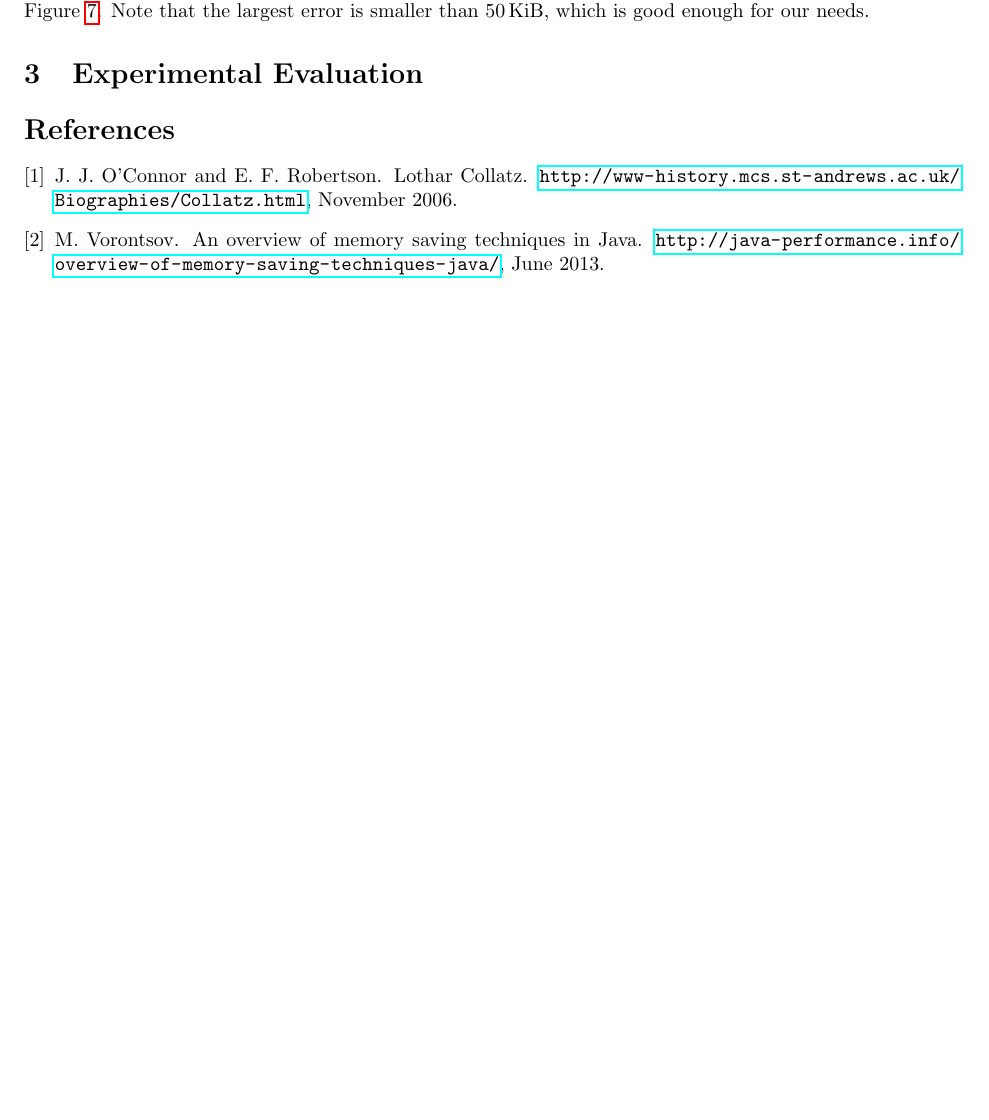
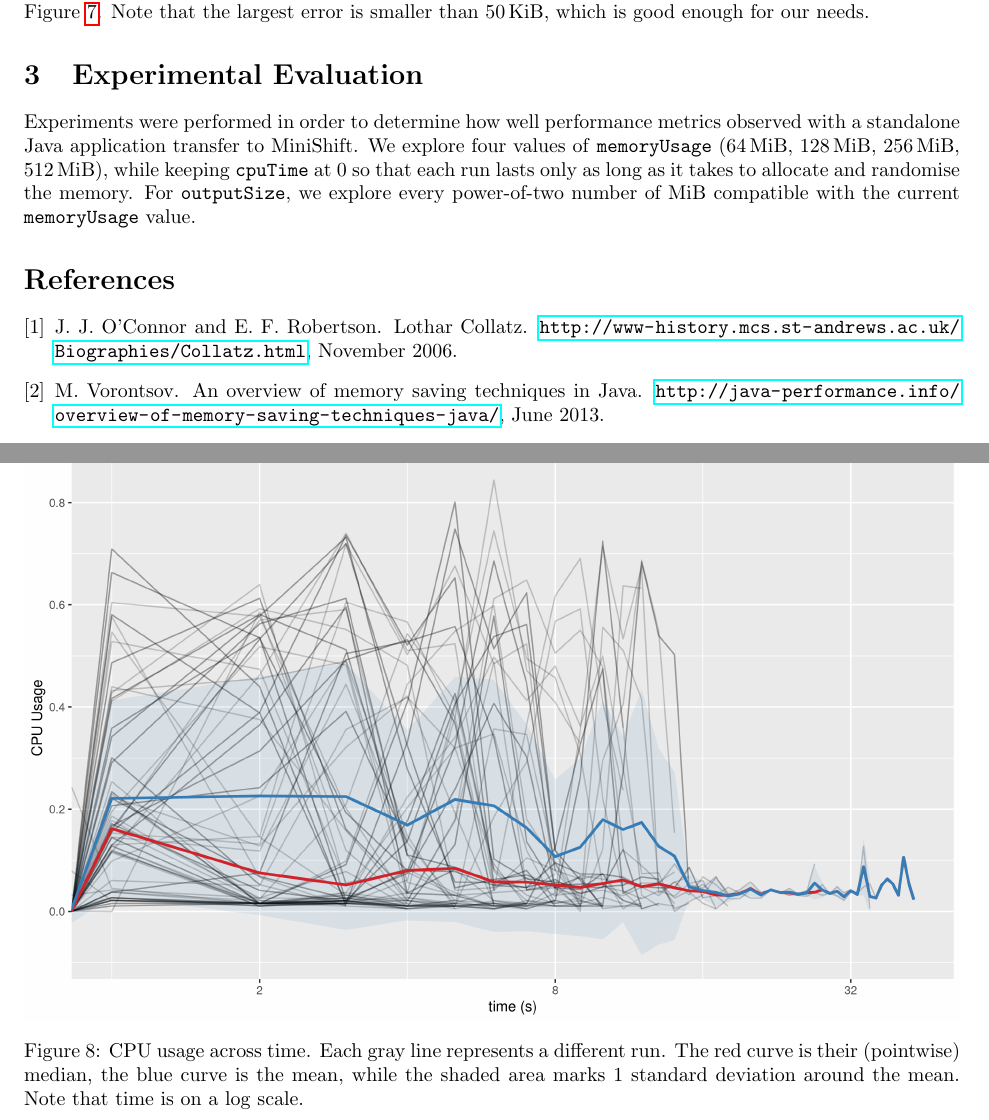
Before and after one commit to Dominykas97/benchmarker, a LaTeX document (report/report.tex): part of page 7 of 7 before the commit and two parts of pages 7 and 8 of 10 after it, the two joined at a grey line, cut so that both start at the same text, the shorter picture padded with empty space. The pictures show the PDF file report/report.pdf that the author committed with the source.

Commit message:
Experimental plots are in and they look awesome :)

```diff
--- a/report/report.tex
+++ b/report/report.tex
@@ -323,3 +325,61 @@ Figure~\ref{fig:adjustment}. Note that the largest error is smaller than
 % TODO: a study that (visually) compares expected performance with Prometheus
 % graphs for a range of (one-component) configurations
 
+% TODO: explain the setup (according to experiment.py)
+% measured at 1 s intervals
+
+Experiments were performed in order to determine how well performance metrics
+observed with a standalone Java application transfer to MiniShift. We explore
+four values of \texttt{memoryUsage} (\SI{64}{\mebi\byte}, \SI{128}{\mebi\byte},
+\SI{256}{\mebi\byte}, \SI{512}{\mebi\byte}), while keeping \texttt{cpuTime} at 0
+so that each run lasts only as long as it takes to allocate and randomise the
+memory. For \texttt{outputSize}, we explore every power-of-two number of
+\si{\mebi\byte} compatible with the current \texttt{memoryUsage} value.
+
+% TODO: and repetitions
+
+\begin{figure}
+  \centering
+  \includegraphics[width=\textwidth]{../plots/cpu_experiment.png}
+  \caption{CPU usage across time. Each gray line represents a different run. The
+  red curve is their (pointwise) median, the blue curve is the mean, while the
+  shaded area marks 1 standard deviation around the mean. Note that time is on a
+  $\log$ scale.}
+  \label{fig:cpu_experiment}
+\end{figure}
+
+\begin{figure}
+  \centering
+  \begin{subfigure}[t]{0.49\textwidth}
+    \centering
+    \includegraphics[width=\textwidth]{../plots/heap_64.png}
+    \caption{expected heap usage: \SI{64}{\mebi\byte}}
+    \label{fig:heap_64}
+  \end{subfigure}
+  \begin{subfigure}[t]{0.49\textwidth}
+    \centering
+    \includegraphics[width=\textwidth]{../plots/heap_128.png}
+    \caption{expected heap usage: \SI{128}{\mebi\byte}}
+    \label{fig:heap_128}
+  \end{subfigure}
+  \begin{subfigure}[t]{0.49\textwidth}
+    \centering
+    \includegraphics[width=\textwidth]{../plots/heap_256.png}
+    \caption{expected heap usage: \SI{256}{\mebi\byte}}
+    \label{fig:heap_256}
+  \end{subfigure}
+  \begin{subfigure}[t]{0.49\textwidth}
+    \centering
+    \includegraphics[width=\textwidth]{../plots/heap_512.png}
+    \caption{expected heap usage: \SI{512}{\mebi\byte}}
+    \label{fig:heap_512}
+  \end{subfigure}
+  \caption{Observed versus expected memory usage across time for four expected
+    memory amounts. The green dashed horizontal line marks the expected amount
+    of memory usage. Each gray line represents a different run. The red curve is
+    their (pointwise) median, the blue curve is the mean, while the shaded area
+    marks 1 standard deviation around the mean.}
+  \label{fig:heap_experiment}
+\end{figure}
+
+\begin{figure}
```
Also changed, not shown: plots/cpu_experiment.png (added), plots/heap_128.png (added), plots/heap_256.png (added), plots/heap_512.png (added), plots/heap_64.png (added), plots/relative_median_errors.png (added), report/report.pdf, report/report.tex (8 more changed lines), 3 other files.
